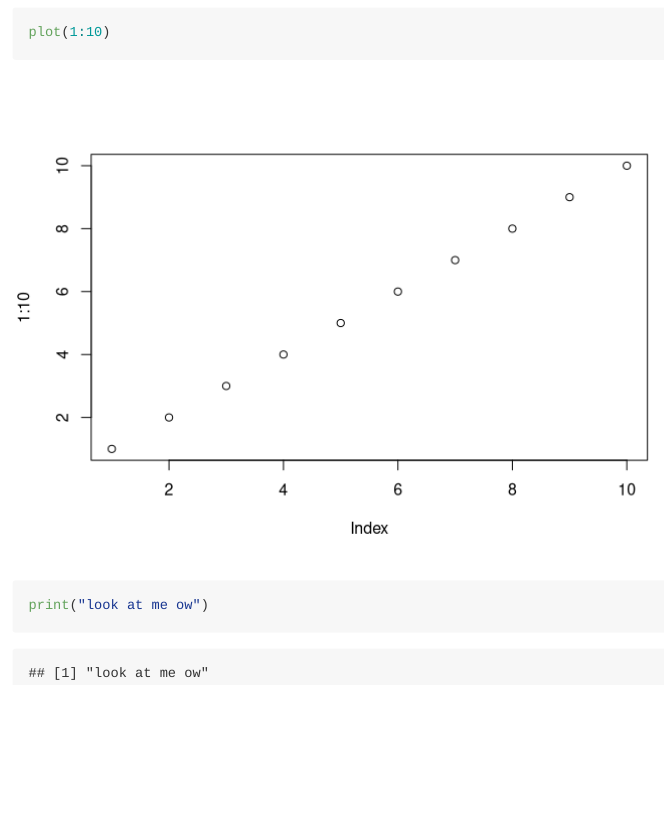
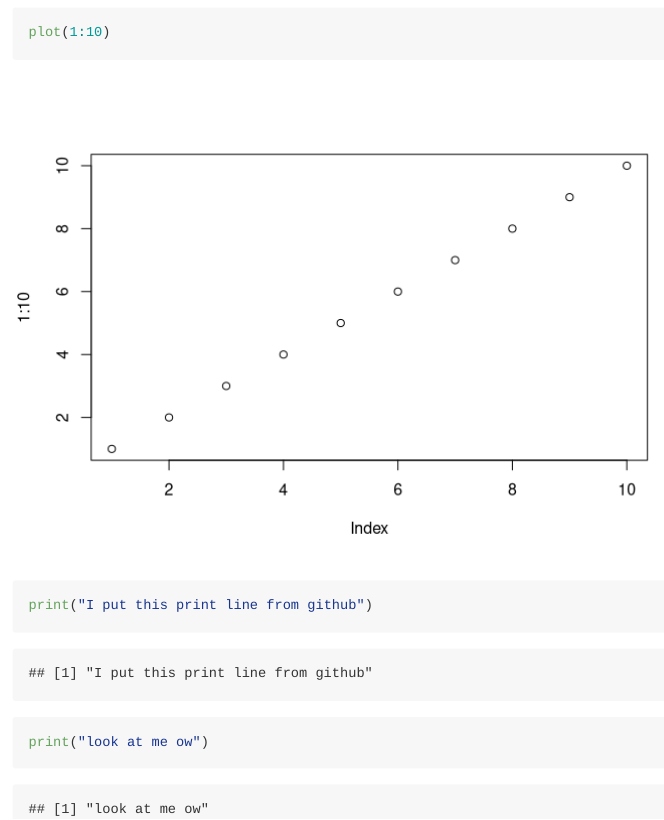
Before and after one commit to AlexWeitzel/bggn_test, an R Markdown document (WOW.Rmd): the page in a window 1100 px wide, from 100 px down. Rendered offline with R 4.5, knitr and Pandoc, with nearby package versions.

Commit message:
Update WOW.Rmd

````diff
--- a/WOW.Rmd
+++ b/WOW.Rmd
@@ -10,7 +10,7 @@ knitr::opts_chunk$set(echo = TRUE)
 ```{r}
 plot(1:10)
 
-
+print("I put this print line from github")
 
 print("look at me ow")
 
````
